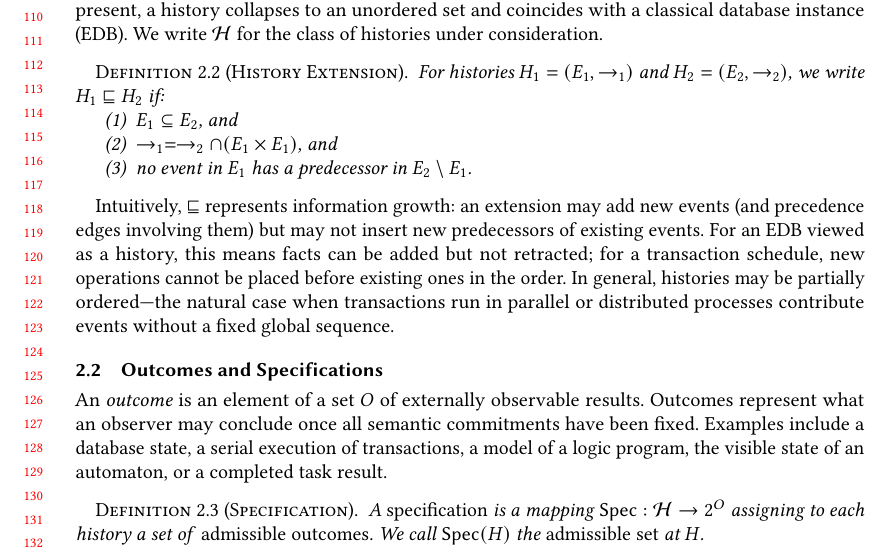
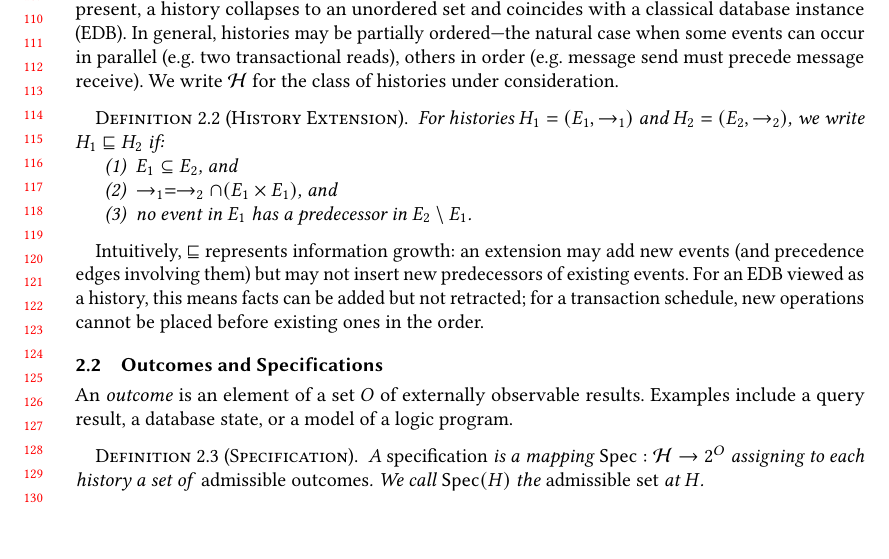
Before and after one commit to jhellerstein/provenance, a LaTeX paper (main.tex): part of page 3 of 29, cut so that both start at the same text, the shorter picture padded with empty space. Compiled offline with pdfLaTeX.

Commit message:
Fix: outcomes exist at any history, not only after full resolution; trim examples list

```diff
--- a/main.tex
+++ b/main.tex
@@ -246,6 +246,9 @@ When the partial order is total, a history is a sequence---e.g., a
 transaction schedule of reads, writes, and commits.
 When no precedence constraints are present, a history collapses to an
 unordered set and coincides with a classical database instance (EDB).
+In general, histories may be partially ordered---the natural case when
+some events can occur in parallel (e.g. two transactional reads),
+others in order (e.g. message send must precede message receive).
 We write $\Hist$ for the class of histories under consideration.
 
 \begin{definition}[History Extension]
@@ -264,17 +267,12 @@ predecessors of existing events.
 For an EDB viewed as a history, this means facts can be added but not
 retracted; for a transaction schedule, new operations cannot be placed
 before existing ones in the order.
-In general, histories may be partially ordered---the natural case when
-transactions run in parallel or distributed processes contribute events
-without a fixed global sequence.
 
 \subsection{Outcomes and Specifications}
 An \emph{outcome} is an element of a set $O$ of externally
 observable results.
-Outcomes represent what an observer may conclude once all semantic commitments have
-been fixed.
-Examples include a database state, a serial execution of transactions, a model of
-a logic program, the visible state of an automaton, or a completed task result.
+Examples include a query result, a database state, or a model of a logic
+program.
 
 \begin{definition}[Specification]
   A \emph{specification} is a mapping $\Spec : \Hist \to 2^O$
```
